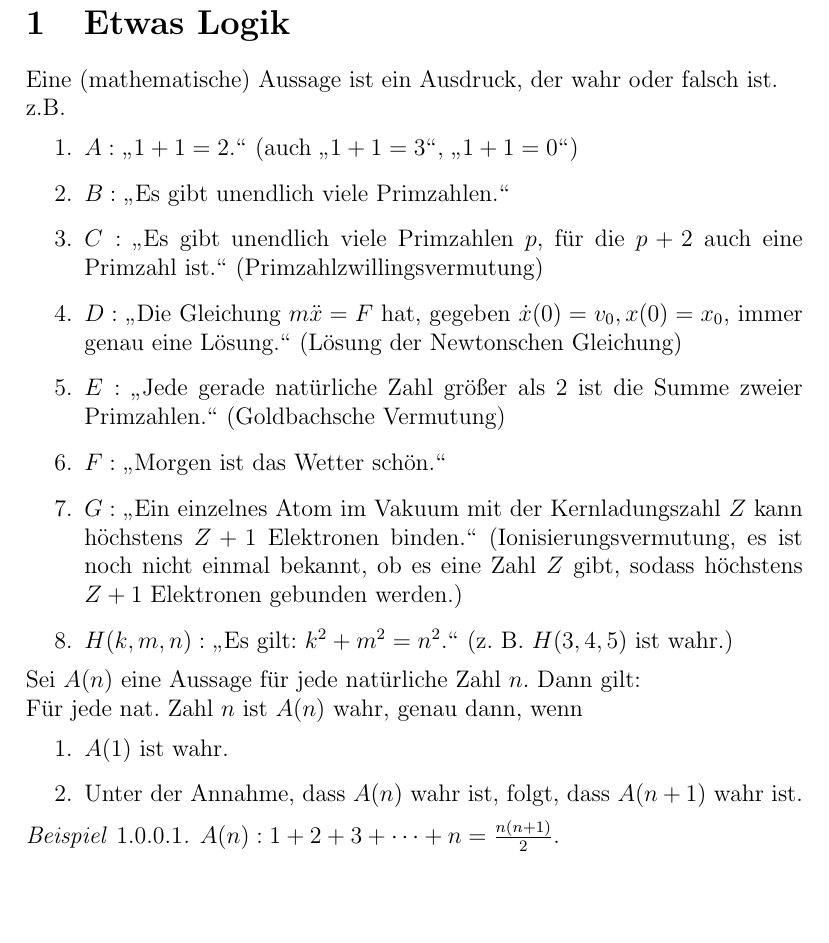
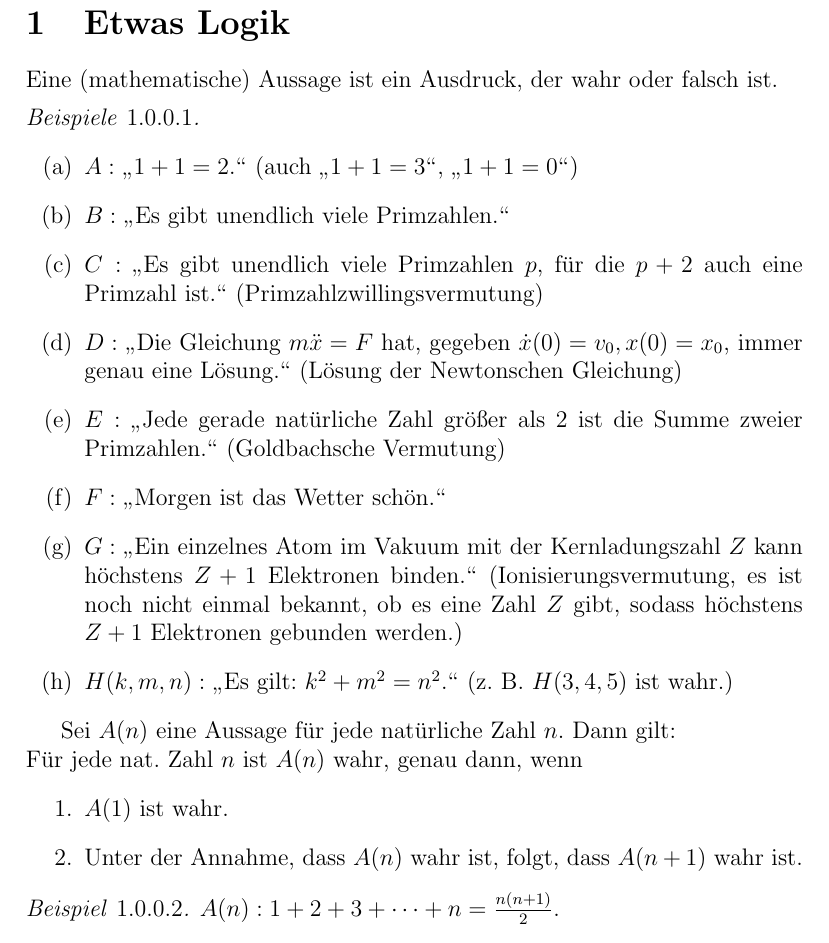
Before and after one commit to pavelzw/Analysis-I-Skript, a LaTeX document (chapters/chapter2.tex, which reads skript.sty): part of page 1 of 5, cut so that both start at the same text, the shorter picture padded with empty space. Compiled offline with pdfLaTeX.

Commit message:
fehler korrigiert

```diff
--- a/chapters/chapter2.tex
+++ b/chapters/chapter2.tex
@@ -2,9 +2,11 @@
 \begin{document}
 
 \section{Etwas Logik}
-Eine (mathematische) Aussage ist ein Ausdruck, der wahr oder falsch ist.\\
-z.B.
-\begin{enumerate}
+\begin{prosa}
+	Eine (mathematische) Aussage ist ein Ausdruck, der wahr oder falsch ist.
+\end{prosa}
+\begin{bspe}\leavevmode
+	\begin{enumerate}[(a)]
 		\item \(A :\) \gqq{\(1+1=2\).}  (auch \gqq{\(1+1=3\)}, \gqq{\(1+1=0\)})
 		\item \(B :\) \gqq{Es gibt unendlich viele Primzahlen.}
 		\item \(C :\) \gqq{Es gibt unendlich viele Primzahlen \(p\), für die \(p + 2\) auch eine Primzahl ist.} (Primzahlzwillingsvermutung)
@@ -14,6 +16,7 @@ z.B.
 		\item \(G :\) \gqq{Ein einzelnes Atom im Vakuum mit der Kernladungszahl \(Z\) kann höchstens \(Z+1\) Elektronen binden.} (Ionisierungsvermutung, es ist noch nicht einmal bekannt, ob es eine Zahl \(Z\) gibt, sodass höchstens \(Z+1\) Elektronen gebunden werden.)
 		\item \(H(k,m,n) :\) \gqq{Es gilt: \(k^2 + m^2 = n^2\).} (z. B. \(H(3,4,5)\) ist wahr.)
 	\end{enumerate}
+\end{bspe}
 Sei  \(A(n)\) eine Aussage für jede natürliche Zahl \(n\). Dann gilt:\\
 Für jede nat. Zahl \(n\) ist \(A(n)\) wahr, genau dann, wenn
 \begin{enumerate}
--- a/skript.sty
+++ b/skript.sty
@@ -1,3 +1,5 @@
+\ProvidesPackage{skript}
+
 %\usepackage{german} %deutsches Format
 \usepackage[ngerman]{babel}
 \usepackage[utf8]{inputenc} %Umlaute
```
Also changed, not shown: ana1.tex (+3 -1 lines). Lines whose indentation alone changed are shown as unchanged.
